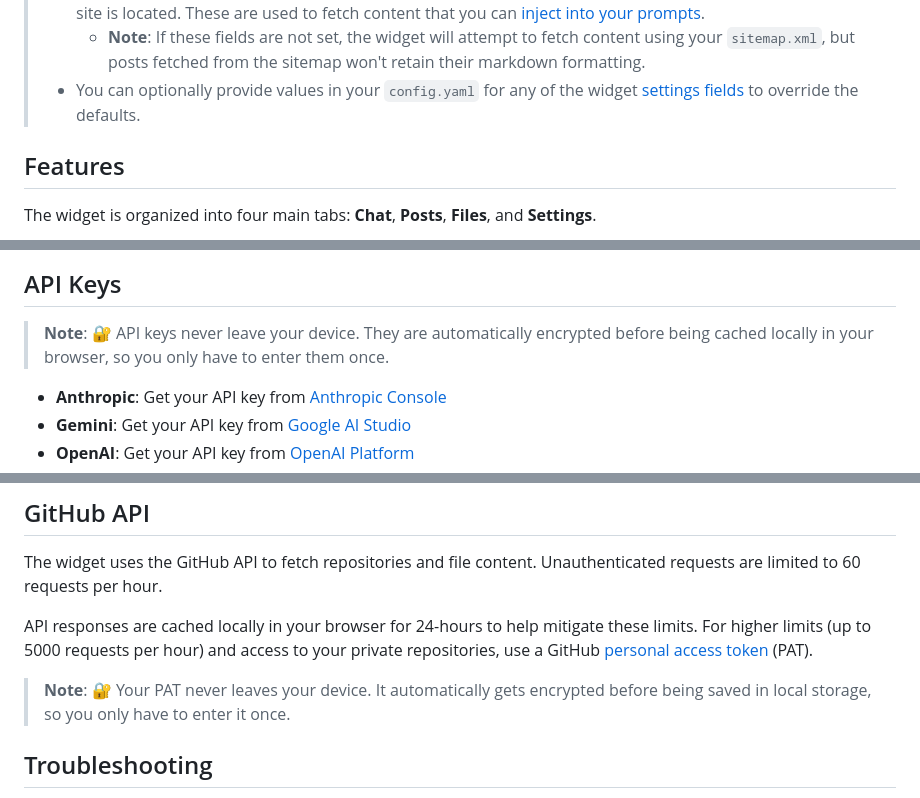
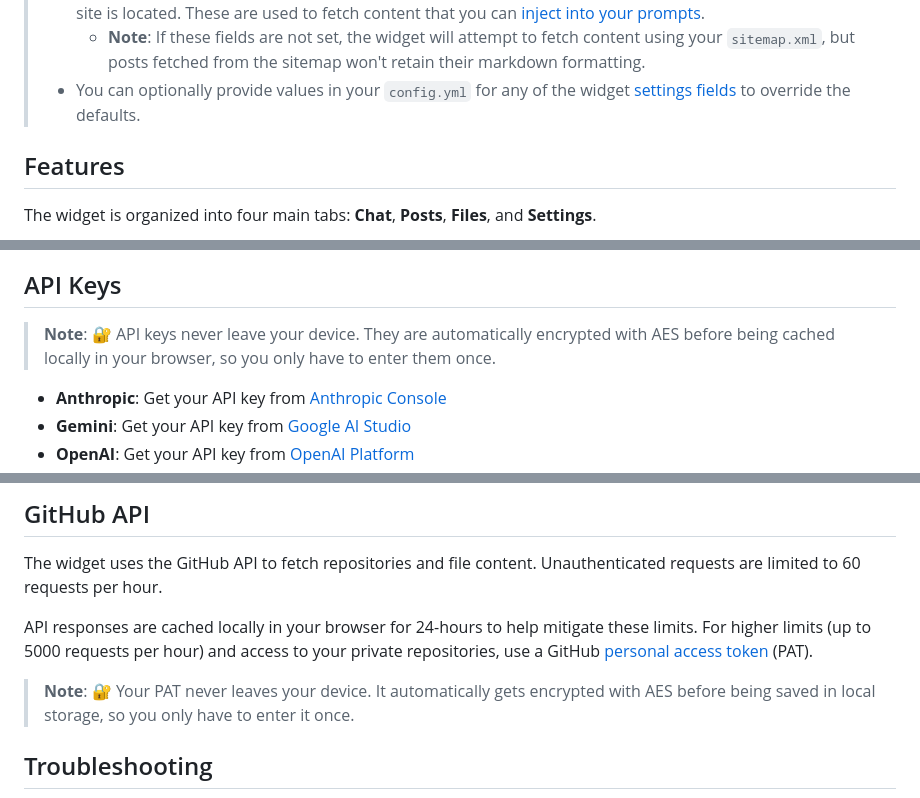
Before and after one commit to dinosoeren/decap-ai-chat-widget, a Markdown page: README.md, 3 parts joined by grey strips. GitHub-like rendering.

Commit message:
Update README.md settings path

```diff
--- a/README.md
+++ b/README.md
@@ -39,7 +39,7 @@ collections:
 >   - **Note**: The chat widget **never** stores anything in your post content or adds any fields to your frontmatter.
 > - The `owner`, `repo`, and `branch` fields refer to the username and repository name/branch where your static site is located. These are used to fetch content that you can [inject into your prompts](#meta-prompting--content-examples).
 >   - **Note**: If these fields are not set, the widget will attempt to fetch content using your `sitemap.xml`, but posts fetched from the sitemap won't retain their markdown formatting.
-> - You can optionally provide values in your `config.yaml` for any of the widget [settings fields](lib/constants.js) to override the defaults.
+> - You can optionally provide values in your `config.yml` for any of the widget [settings fields](src/lib/constants.js) to override the defaults.
 
 ## Features
 
@@ -112,7 +112,7 @@ The widget is organized into four main tabs: **Chat**, **Posts**, **Files**, and
 
 ## API Keys
 
-> **Note**: 🔐 API keys never leave your device. They are automatically encrypted before being cached locally in your browser, so you only have to enter them once.
+> **Note**: 🔐 API keys never leave your device. They are automatically encrypted with AES before being cached locally in your browser, so you only have to enter them once.
 
 - **Anthropic**: Get your API key from [Anthropic Console](https://console.anthropic.com/settings/keys)
 - **Gemini**: Get your API key from [Google AI Studio](https://makersuite.google.com/app/apikey)
@@ -140,7 +140,7 @@ The widget uses the GitHub API to fetch repositories and file content. Unauthent
 
 API responses are cached locally in your browser for 24-hours to help mitigate these limits. For higher limits (up to 5000 requests per hour) and access to your private repositories, use a GitHub [personal access token](https://docs.github.com/en/authentication/keeping-your-account-and-data-secure/managing-your-personal-access-tokens#creating-a-fine-grained-personal-access-token) (PAT).
 
-> **Note**: 🔐 Your PAT never leaves your device. It automatically gets encrypted before being saved in local storage, so you only have to enter it once.
+> **Note**: 🔐 Your PAT never leaves your device. It automatically gets encrypted with AES before being saved in local storage, so you only have to enter it once.
 
 ## Troubleshooting
 
```
